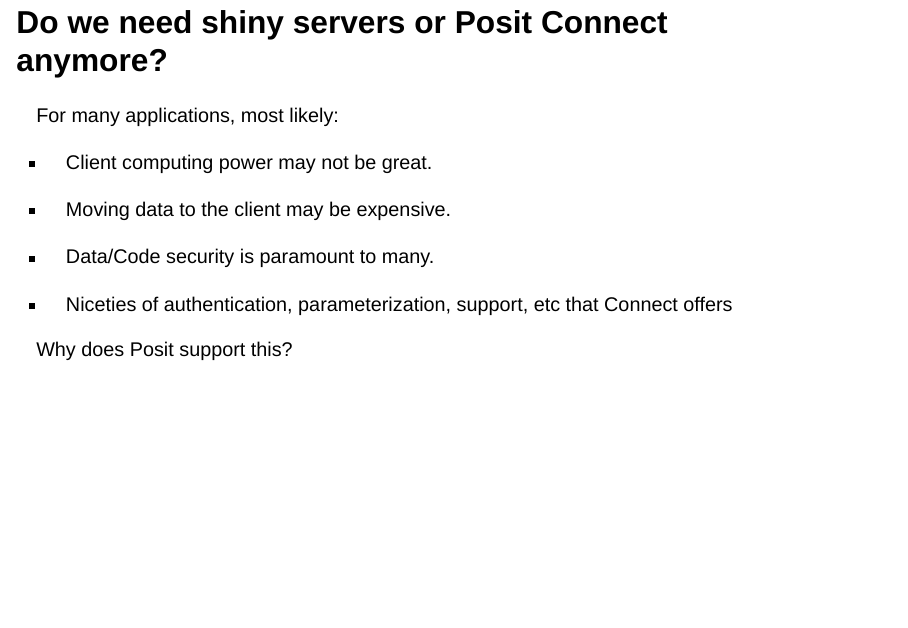
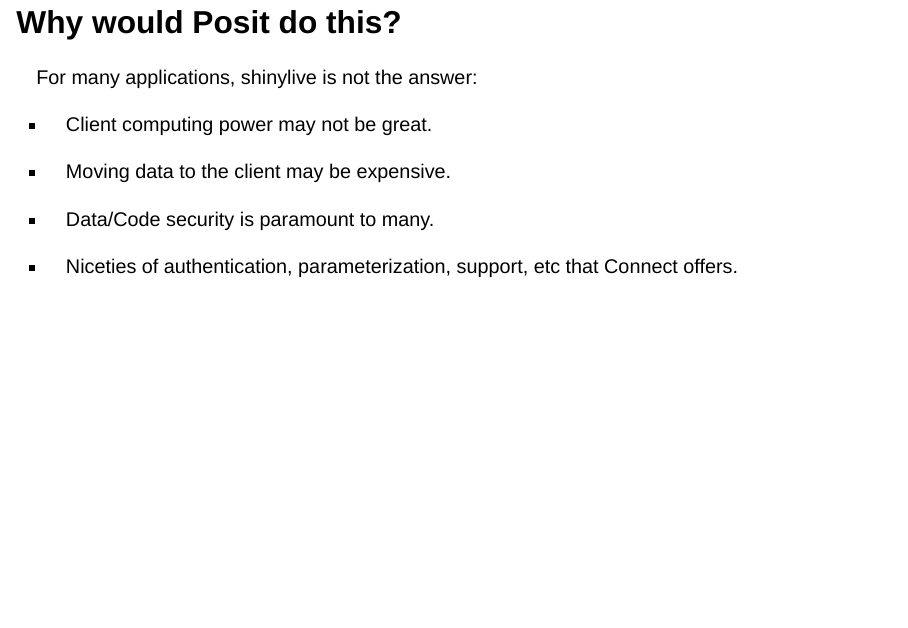
Before and after one commit to topepo/2024_05_NYR, a Quarto document (index.qmd): page 18 of 20. Rendered offline with R 4.5, knitr and Pandoc in place of Quarto, with nearby package versions; drawn as Slidy slides in place of the format the file asks for.

Commit message:
small update

```diff
--- a/index.qmd
+++ b/index.qmd
@@ -311,9 +311,11 @@
 
 4. Return the shiny app in the code chunk.
 
-## Do we need shiny servers or Posit Connect anymore?
+## Why would Posit do this?
 
-For many applications, most likely:
+. . .
+
+For many applications, shinylive is not the answer:
 
 . . .
 
@@ -323,11 +325,11 @@
 
  - Data/Code security is paramount to many.
 
- - Niceties of authentication, parameterization, support, etc that Connect offers
+ - Niceties of authentication, parameterization, support, etc that Connect offers.
 
 . . .
 
-Why does Posit support this?
+
 
 ## More Information
 
```
Also changed, not shown: docs/search.json, 1 other file.
